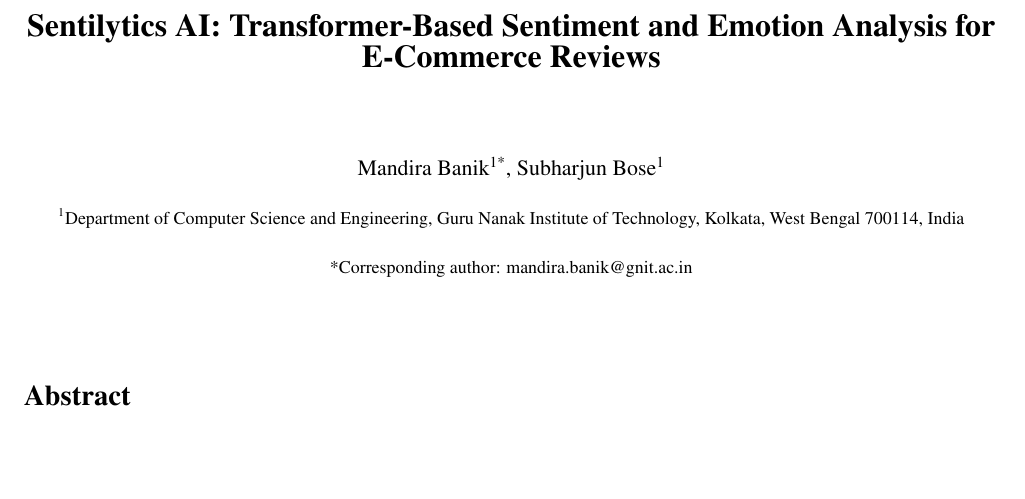
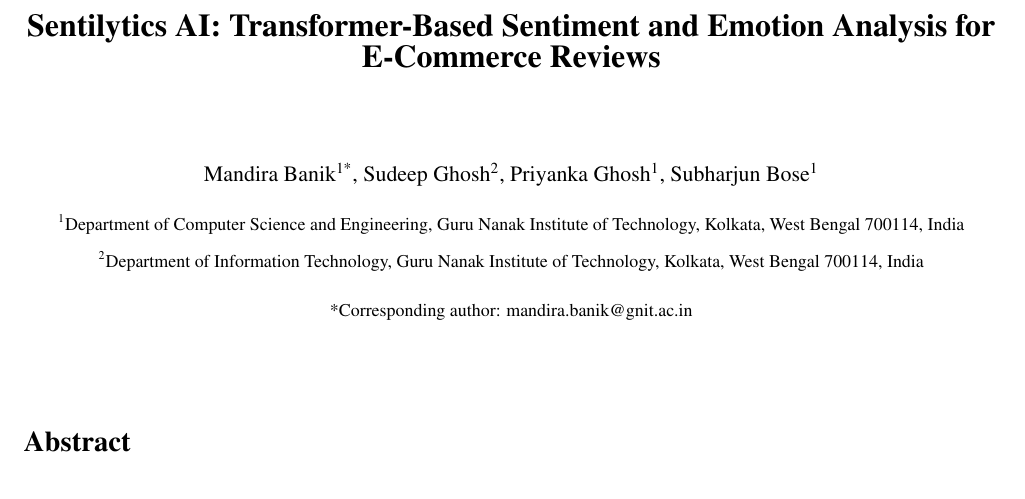
Before and after one commit to Subharjun/Ecommerce-Paper, a LaTeX document (ecommerce_updated.tex): part of page 1 of 18, cut so that both start at the same text, the shorter picture padded with empty space. Compiled offline with pdfLaTeX.

Commit message:
Update authors and affiliations in ecommerce_updated.tex

```diff
--- a/ecommerce_updated.tex
+++ b/ecommerce_updated.tex
@@ -22,12 +22,14 @@
 
 \begin{center}
 \fontsize{11}{13}\selectfont
-Mandira Banik\textsuperscript{1*}, Subharjun Bose\textsuperscript{1}
+Mandira Banik\textsuperscript{1*}, Sudeep Ghosh\textsuperscript{2}, Priyanka Ghosh\textsuperscript{1}, Subharjun Bose\textsuperscript{1}
 
 \vspace{6pt}
 
 \fontsize{9}{11}\selectfont
 \textsuperscript{1}Department of Computer Science and Engineering, Guru Nanak Institute of Technology, Kolkata, West Bengal 700114, India
+
+\textsuperscript{2}Department of Information Technology, Guru Nanak Institute of Technology, Kolkata, West Bengal 700114, India
 
 \vspace{6pt}
 
```
